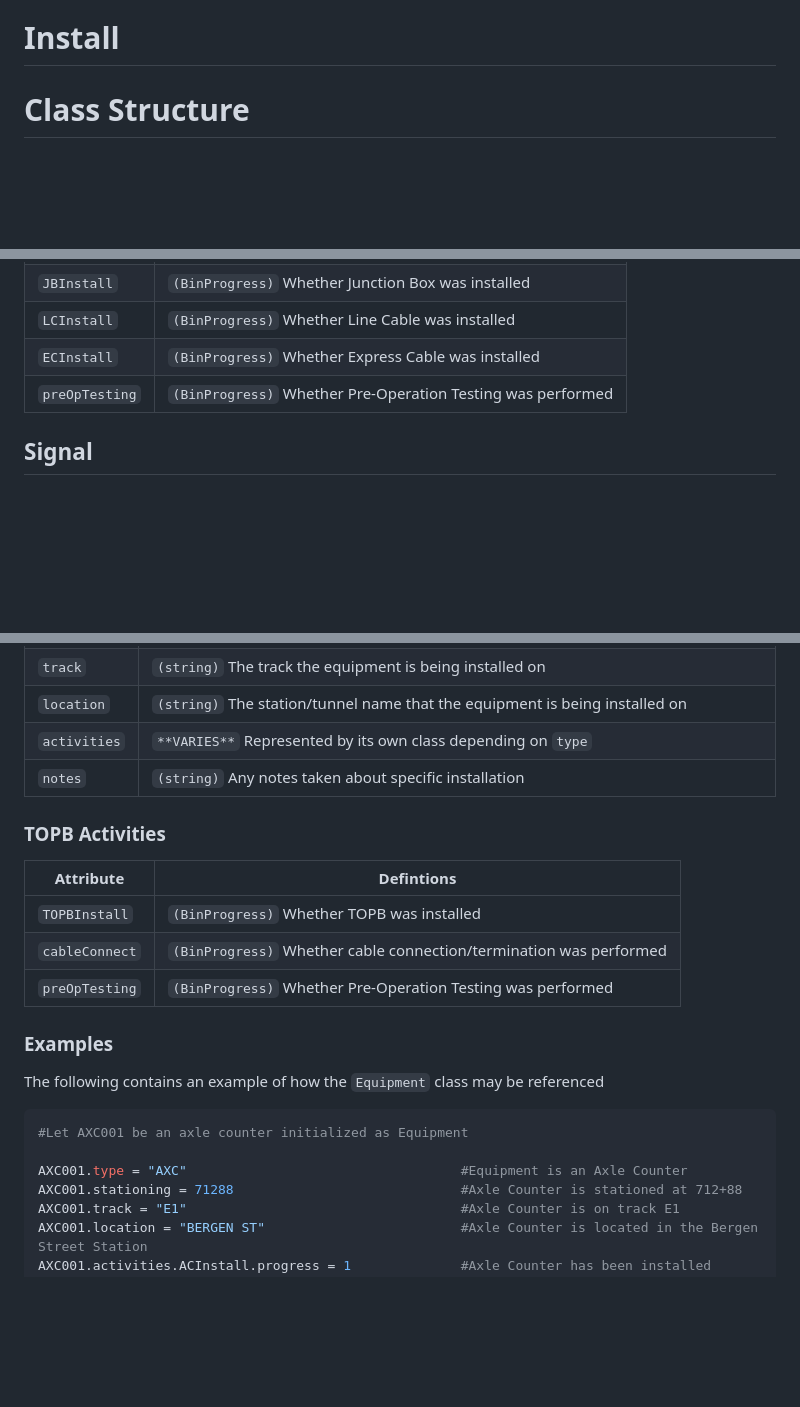
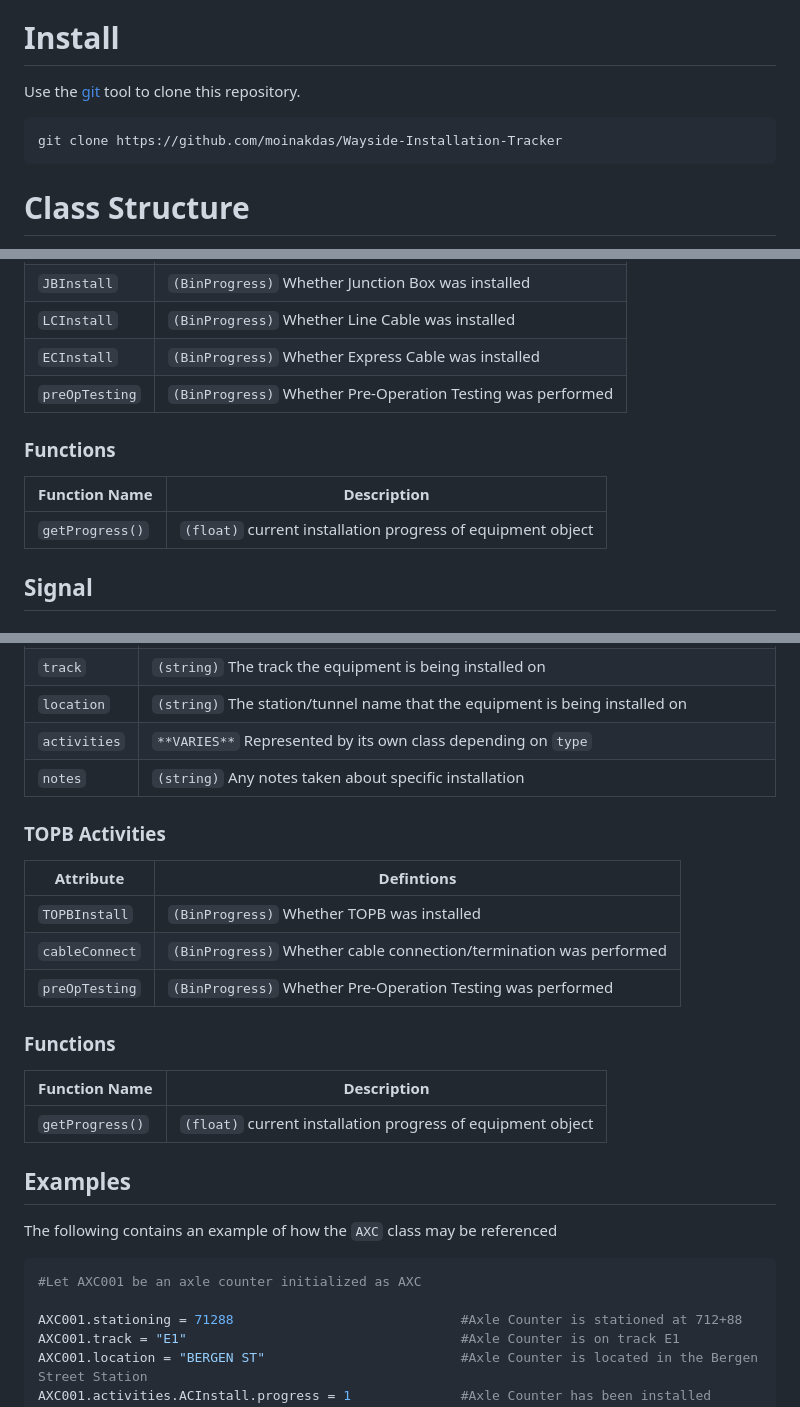
Before and after one commit to moinakdas/Wayside-Installation-Tracker, a Markdown page: README.md, 3 parts joined by grey strips. Drawn GitHub-style; blank space fills up the shorter version.

````diff
--- a/README.md
+++ b/README.md
@@ -2,6 +2,11 @@
 The Wayside Installation Tracker is a program used to track the installation of various pieces of wayside equipment for Crosstown Partners under contract S-48012. It analyzes a spreadsheet tabulating the installation of each piece of equipment and provides a high level overview of project progress per installation type. It also organizes said data over different categories (i.e. overall progress can be displayed by station & tunnel, interlocking, or track number).
 
 # Install
+Use the [git](https://git-scm.com/) tool to clone this repository.
+
+```bash
+git clone https://github.com/moinakdas/Wayside-Installation-Tracker
+```
 
 # Class Structure
 This program currently supports seven different types of equipment:
@@ -142,6 +147,13 @@ The `AxleCounterActivities` class represents the installation progress of the Ax
 |`LCInstall`|`(BinProgress)` Whether Line Cable was installed |
 |`ECInstall`|`(BinProgress)` Whether Express Cable was installed |
 |`preOpTesting`|`(BinProgress)` Whether Pre-Operation Testing was performed |
+
+### Functions
+
+| Function Name | Description |
+|-----------|------------|
+|`getProgress()`|`(float)` current installation progress of equipment object |
+
 
 ## Signal
 ### General Definitions
@@ -254,7 +289,6 @@ TOPB inherits from the `Equipment` class. It's attributes are shown below.
 |`activities`| `**VARIES**` Represented by its own class depending on `type` |
 |`notes`|`(string)` Any notes taken about specific installation |
 
-
 ### TOPB Activities
 
 | Attribute | Defintions |
@@ -263,12 +297,17 @@ TOPB inherits from the `Equipment` class. It's attributes are shown below.
 |`cableConnect`|`(BinProgress)` Whether cable connection/termination was performed |
 |`preOpTesting`|`(BinProgress)` Whether Pre-Operation Testing was performed|
 
-### Examples
-The following contains an example of how the `Equipment` class may be referenced
+### Functions
+
+| Function Name | Description |
+|-----------|------------|
+|`getProgress()`|`(float)` current installation progress of equipment object |
+
+## Examples
+The following contains an example of how the `AXC` class may be referenced
 ```python
-#Let AXC001 be an axle counter initialized as Equipment
+#Let AXC001 be an axle counter initialized as AXC
 
-AXC001.type = "AXC"                                   #Equipment is an Axle Counter
 AXC001.stationing = 71288                             #Axle Counter is stationed at 712+88
 AXC001.track = "E1"                                   #Axle Counter is on track E1
 AXC001.location = "BERGEN ST"                         #Axle Counter is located in the Bergen Street Station
````
Also changed, not shown: other parts of README.md (+48 -5 lines).
